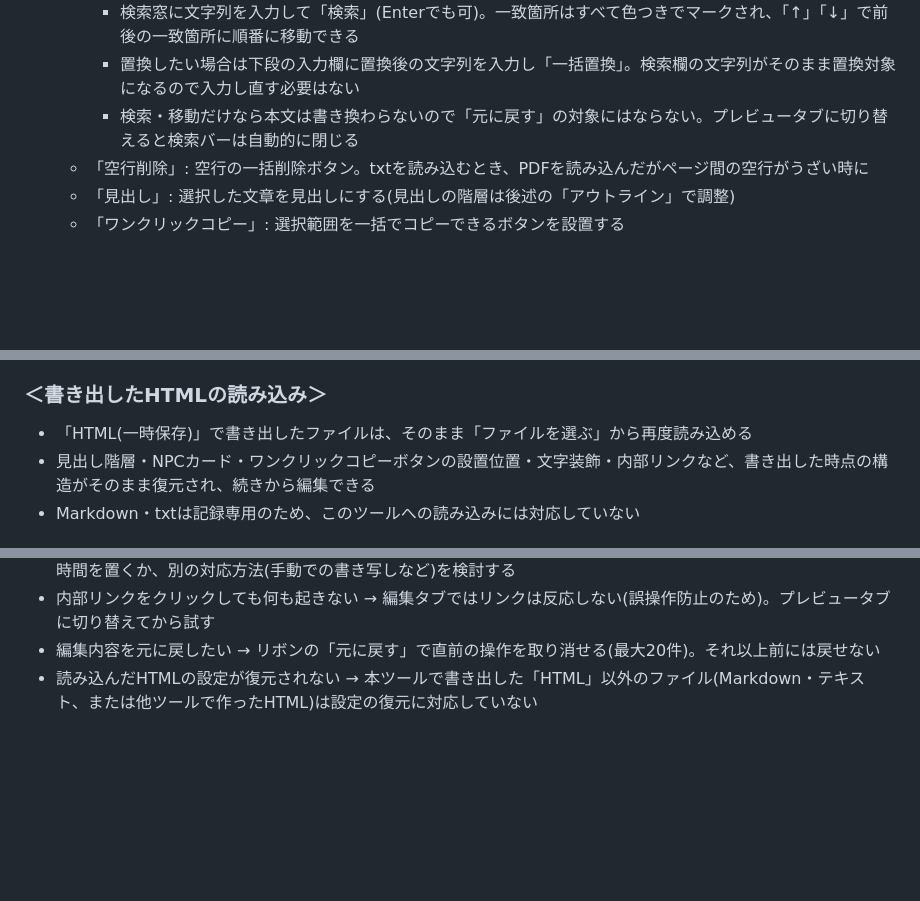
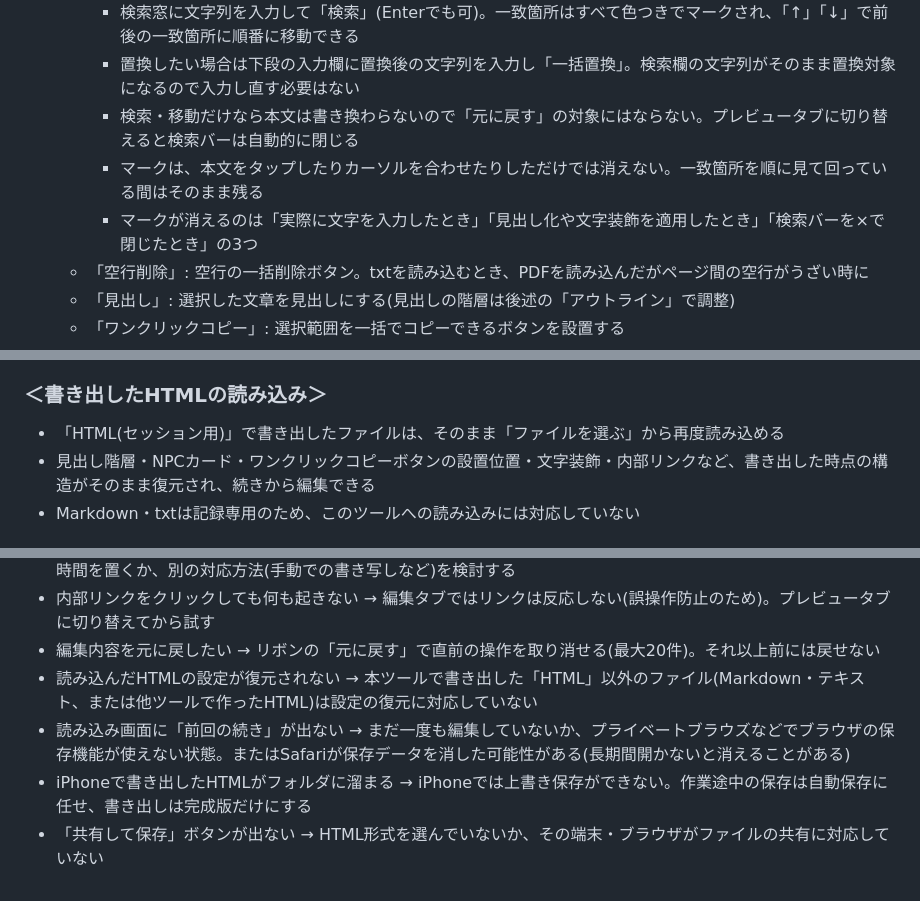
Before and after one commit to milin0512/scenarioviewer, a Markdown page: 取扱説明書.md, 3 parts joined by grey strips. Rendered like a GitHub page; blank space fills up the shorter version.

Commit message:
取扱説明書を最新の仕様に更新
- 検索マークが消えるタイミングを追記(タップでは消えず、入力・装飾適用・
  検索バーを閉じたときに消えることを明記)
- 書き出し形式の名称を実物に合わせて修正(HTML(一時保存)→HTML(セッション用))
- 「前回の続き」が出ない場合、iPhoneでファイルが溜まる場合、「共有して保存」
  ボタンが出ない場合の対処を追記

画面上の文言(書き出しの選択肢・ボタン名・リボン・検索バー・メニュー項目)は
実物と突き合わせて一致を確認済み。

Co-Authored-By: Claude Opus 5 <noreply@anthropic.com>

```diff
--- a/取扱説明書.md
+++ b/取扱説明書.md
@@ -37,6 +37,8 @@ https://milin0512.github.io/scenarioviewer/
     - 検索窓に文字列を入力して「検索」(Enterでも可)。一致箇所はすべて色つきでマークされ、「↑」「↓」で前後の一致箇所に順番に移動できる
     - 置換したい場合は下段の入力欄に置換後の文字列を入力し「一括置換」。検索欄の文字列がそのまま置換対象になるので入力し直す必要はない
     - 検索・移動だけなら本文は書き換わらないので「元に戻す」の対象にはならない。プレビュータブに切り替えると検索バーは自動的に閉じる
+    - マークは、本文をタップしたりカーソルを合わせたりしただけでは消えない。一致箇所を順に見て回っている間はそのまま残る
+    - マークが消えるのは「実際に文字を入力したとき」「見出し化や文字装飾を適用したとき」「検索バーを×で閉じたとき」の3つ
   - 「空行削除」: 空行の一括削除ボタン。txtを読み込むとき、PDFを読み込んだがページ間の空行がうざい時に
   - 「見出し」: 選択した文章を見出しにする(見出しの階層は後述の「アウトライン」で調整)
   - 「ワンクリックコピー」: 選択範囲を一括でコピーできるボタンを設置する
@@ -82,7 +84,7 @@ https://milin0512.github.io/scenarioviewer/
 
 ### ＜書き出したHTMLの読み込み＞
 
-- 「HTML(一時保存)」で書き出したファイルは、そのまま「ファイルを選ぶ」から再度読み込める
+- 「HTML(セッション用)」で書き出したファイルは、そのまま「ファイルを選ぶ」から再度読み込める
 - 見出し階層・NPCカード・ワンクリックコピーボタンの設置位置・文字装飾・内部リンクなど、書き出した時点の構造がそのまま復元され、続きから編集できる
 - Markdown・txtは記録専用のため、このツールへの読み込みには対応していない
 
@@ -102,3 +104,6 @@ https://milin0512.github.io/scenarioviewer/
 - 内部リンクをクリックしても何も起きない → 編集タブではリンクは反応しない(誤操作防止のため)。プレビュータブに切り替えてから試す
 - 編集内容を元に戻したい → リボンの「元に戻す」で直前の操作を取り消せる(最大20件)。それ以上前には戻せない
 - 読み込んだHTMLの設定が復元されない → 本ツールで書き出した「HTML」以外のファイル(Markdown・テキスト、または他ツールで作ったHTML)は設定の復元に対応していない
+- 読み込み画面に「前回の続き」が出ない → まだ一度も編集していないか、プライベートブラウズなどでブラウザの保存機能が使えない状態。またはSafariが保存データを消した可能性がある(長期間開かないと消えることがある)
+- iPhoneで書き出したHTMLがフォルダに溜まる → iPhoneでは上書き保存ができない。作業途中の保存は自動保存に任せ、書き出しは完成版だけにする
+- 「共有して保存」ボタンが出ない → HTML形式を選んでいないか、その端末・ブラウザがファイルの共有に対応していない
```
